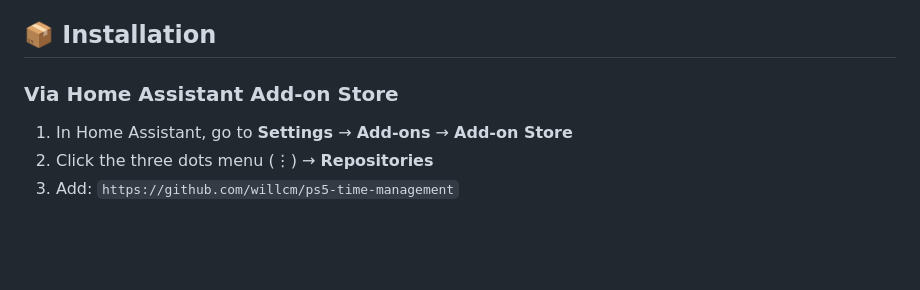
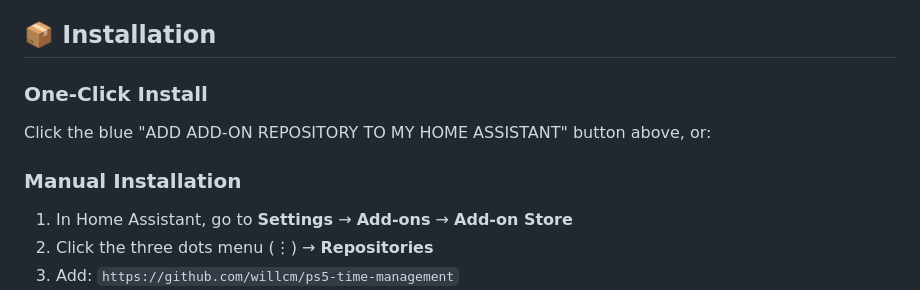
Before and after one commit to willcm/ps5-time-management, a Markdown page: README.md, the part around the change printed below. Rendered like a GitHub page; blank space fills up the shorter version.

Commit message:
Add Home Assistant one-click install badge and improve installation instructions

```diff
--- a/README.md
+++ b/README.md
@@ -36,7 +38,11 @@ A comprehensive Home Assistant add-on for tracking and managing PlayStation 5 pl
 
 ## 📦 Installation
 
-### Via Home Assistant Add-on Store
+### One-Click Install
+
+Click the blue "ADD ADD-ON REPOSITORY TO MY HOME ASSISTANT" button above, or:
+
+### Manual Installation
 
 1. In Home Assistant, go to **Settings** → **Add-ons** → **Add-on Store**
 2. Click the three dots menu (⋮) → **Repositories**
```
Also changed, not shown: other parts of README.md (+3 -1 lines).
